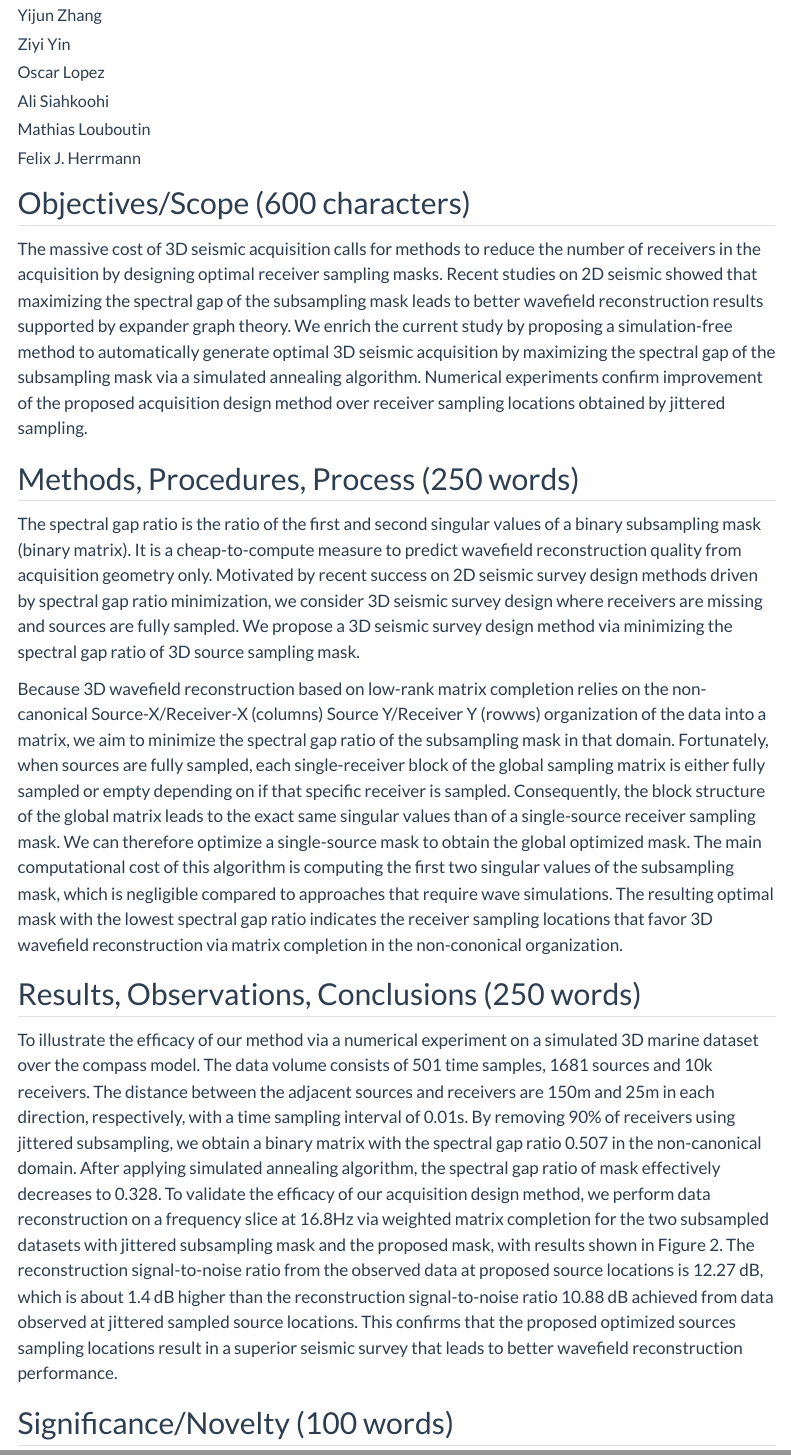
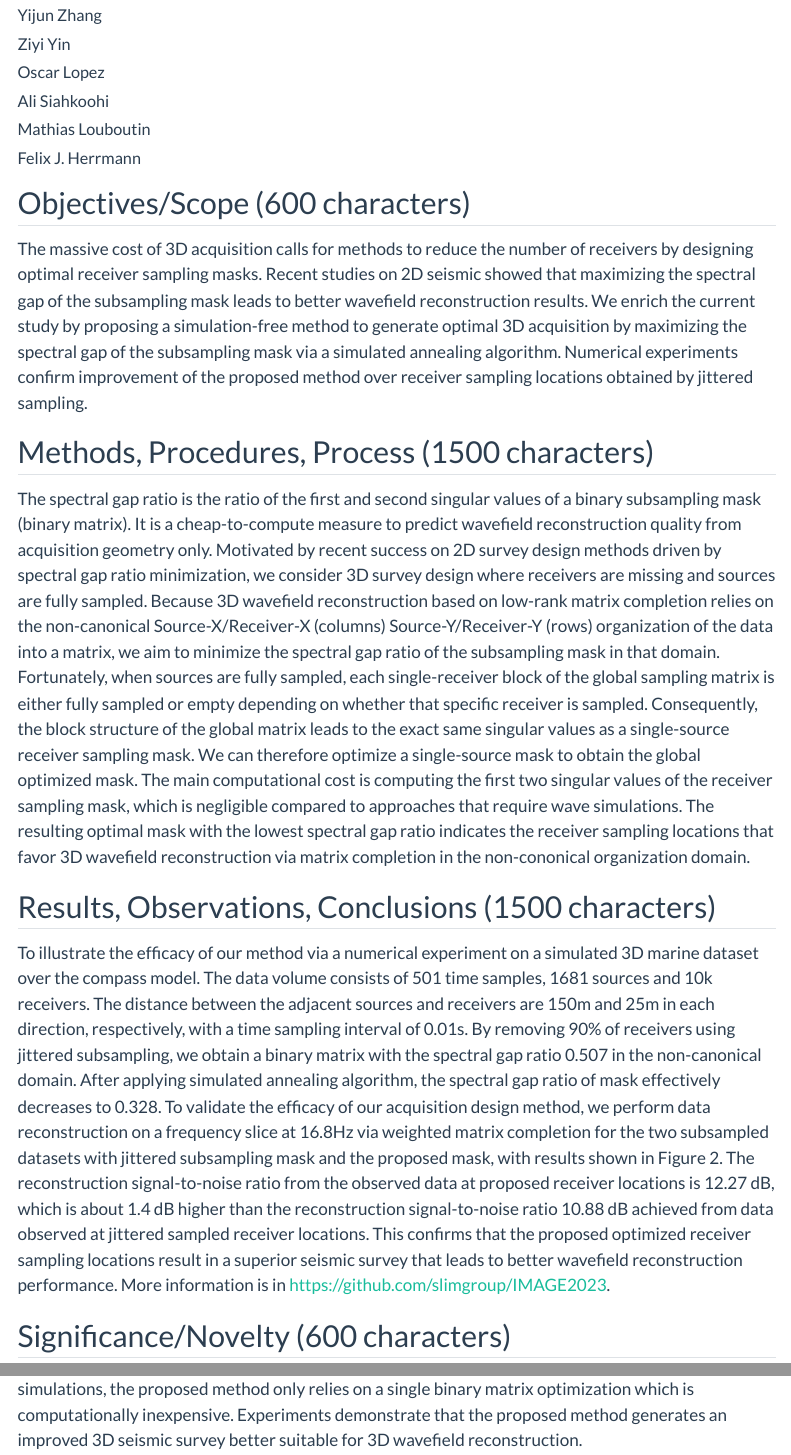
Before and after one commit to slimgroup/IMAGE2023, a Quarto document (zhang2023IMAGEsg/abstract.qmd): the page in a window 1100 px wide, from 110 px down, and a second part further down, joined at a grey line. Rendered offline with R 4.5, knitr and Pandoc in place of Quarto, with nearby package versions; menus at the side of the page are left out.

Commit message:
trim francis and yijun

```diff
--- a/zhang2023IMAGEsg/abstract.qmd
+++ b/zhang2023IMAGEsg/abstract.qmd
@@ -23,19 +23,17 @@ author:
 
 ## Objectives/Scope (600 characters)
 
-The massive cost of 3D seismic acquisition calls for methods to reduce the number of receivers in the acquisition by designing optimal receiver sampling masks. Recent studies on 2D seismic showed that maximizing the spectral gap of the subsampling mask leads to better wavefield reconstruction results supported by expander graph theory. We enrich the current study by proposing a simulation-free method to automatically generate optimal 3D seismic acquisition by maximizing the spectral gap of the subsampling mask via a simulated annealing algorithm. Numerical experiments confirm improvement of the proposed acquisition design method over receiver sampling locations obtained by jittered sampling.
+The massive cost of 3D acquisition calls for methods to reduce the number of receivers by designing optimal receiver sampling masks. Recent studies on 2D seismic showed that maximizing the spectral gap of the subsampling mask leads to better wavefield reconstruction results. We enrich the current study by proposing a simulation-free method to generate optimal 3D acquisition by maximizing the spectral gap of the subsampling mask via a simulated annealing algorithm. Numerical experiments confirm improvement of the proposed method over receiver sampling locations obtained by jittered sampling.
 
-## Methods, Procedures, Process (250 words)
+## Methods, Procedures, Process (1500 characters)
 
-The spectral gap ratio is the ratio of the first and second singular values of a binary subsampling mask (binary matrix). It is a cheap-to-compute measure to predict wavefield reconstruction quality from acquisition geometry only. Motivated by recent success on 2D seismic survey design methods driven by spectral gap ratio minimization, we consider 3D seismic survey design where receivers are missing and sources are fully sampled. We propose a 3D seismic survey design method via minimizing the spectral gap ratio of 3D source sampling mask.
+The spectral gap ratio is the ratio of the first and second singular values of a binary subsampling mask (binary matrix). It is a cheap-to-compute measure to predict wavefield reconstruction quality from acquisition geometry only. Motivated by recent success on 2D survey design methods driven by spectral gap ratio minimization, we consider 3D survey design where receivers are missing and sources are fully sampled. Because 3D wavefield reconstruction based on low-rank matrix completion relies on the non-canonical Source-X/Receiver-X (columns) Source-Y/Receiver-Y (rows) organization of the data into a matrix, we aim to minimize the spectral gap ratio of the subsampling mask in that domain. Fortunately, when sources are fully sampled, each single-receiver block of the global sampling matrix is either fully sampled or empty depending on whether that specific receiver is sampled. Consequently, the block structure of the global matrix leads to the exact same singular values as a single-source receiver sampling mask. We can therefore optimize a single-source mask to obtain the global optimized mask. The main computational cost is computing the first two singular values of the receiver sampling mask, which is negligible compared to approaches that require wave simulations. The resulting optimal mask with the lowest spectral gap ratio indicates the receiver sampling locations that favor 3D wavefield reconstruction via matrix completion in the non-cononical organization domain.
 
-Because 3D wavefield reconstruction based on low-rank matrix completion relies on the non-canonical Source-X/Receiver-X (columns) Source Y/Receiver Y (rowws) organization of the data into a matrix, we aim to minimize the spectral gap ratio of the subsampling mask in that domain. Fortunately, when sources are fully sampled, each single-receiver block of the global sampling matrix is either fully sampled or empty depending on if that specific receiver is sampled. Consequently, the block structure of the global matrix leads to the exact same singular values than of a single-source receiver sampling mask. We can therefore optimize a single-source mask to obtain the global optimized mask. The main computational cost of this algorithm is computing the first two singular values of the subsampling mask, which is negligible compared to approaches that require wave simulations. The resulting optimal mask with the lowest spectral gap ratio indicates the receiver sampling locations that favor 3D wavefield reconstruction via matrix completion in the non-cononical organization.
+## Results, Observations, Conclusions (1500 characters)
 
-## Results, Observations, Conclusions (250 words)
+To illustrate the efficacy of our method via a numerical experiment on a simulated 3D marine dataset over the compass model. The data volume consists of 501 time samples, 1681 sources and 10k receivers. The distance between the adjacent sources and receivers are 150m and 25m in each direction, respectively, with a time sampling interval of 0.01s. By removing 90% of receivers using jittered subsampling, we obtain a binary matrix with the spectral gap ratio 0.507 in the non-canonical domain. After applying simulated annealing algorithm, the spectral gap ratio of mask effectively decreases to 0.328. To validate the efficacy of our acquisition design method, we perform data reconstruction on a frequency slice at 16.8Hz via weighted matrix completion for the two subsampled datasets with jittered subsampling mask and the proposed mask, with results shown in Figure 2. The reconstruction signal-to-noise ratio from the observed data at proposed receiver locations is 12.27 dB, which is about 1.4 dB higher than the reconstruction signal-to-noise ratio 10.88 dB achieved from data observed at jittered sampled receiver locations. This confirms that the proposed optimized receiver sampling locations result in a superior seismic survey that leads to better wavefield reconstruction performance. More information is in https://github.com/slimgroup/IMAGE2023.
 
-To illustrate the efficacy of our method via a numerical experiment on a simulated 3D marine dataset over the compass model. The data volume consists of 501 time samples, 1681 sources and 10k receivers. The distance between the adjacent sources and receivers are 150m and 25m in each direction, respectively, with a time sampling interval of 0.01s. By removing 90% of receivers using jittered subsampling, we obtain a binary matrix with the spectral gap ratio 0.507 in the non-canonical domain. After applying simulated annealing algorithm, the spectral gap ratio of mask effectively decreases to 0.328. To validate the efficacy of our acquisition design method, we perform data reconstruction on a frequency slice at 16.8Hz via weighted matrix completion for the two subsampled datasets with jittered subsampling mask and the proposed mask, with results shown in Figure 2. The reconstruction signal-to-noise ratio from the observed data at proposed source locations is 12.27 dB, which is about 1.4 dB higher than the reconstruction signal-to-noise ratio 10.88 dB achieved from data observed at jittered sampled source locations. This confirms that the proposed optimized sources sampling locations result in a superior seismic survey that leads to better wavefield reconstruction performance.
-
-## Significance/Novelty (100 words)
+## Significance/Novelty (600 characters)
 
 This is the first numerical case study that applies spectral gap ratio minimization techniques to seismic acquisition design that favors 3D wavefield reconstruction. Rather than requiring costly wave simulations, the proposed method only relies on a single binary matrix optimization which is computationally inexpensive. Experiments demonstrate that the proposed method generates an improved 3D seismic survey better suitable for 3D wavefield reconstruction.
 
```
Also changed, not shown: yin2023IMAGEend2end/abstract.qmd (+2 -2 lines).
